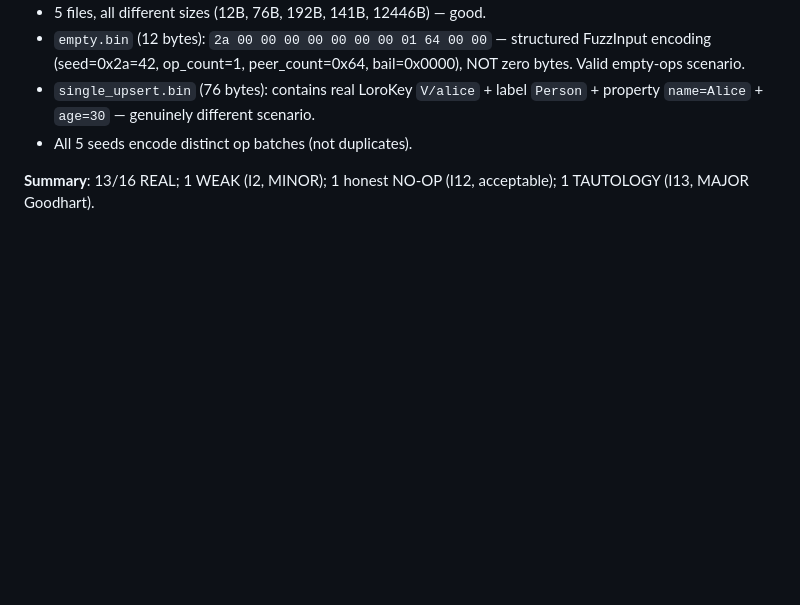
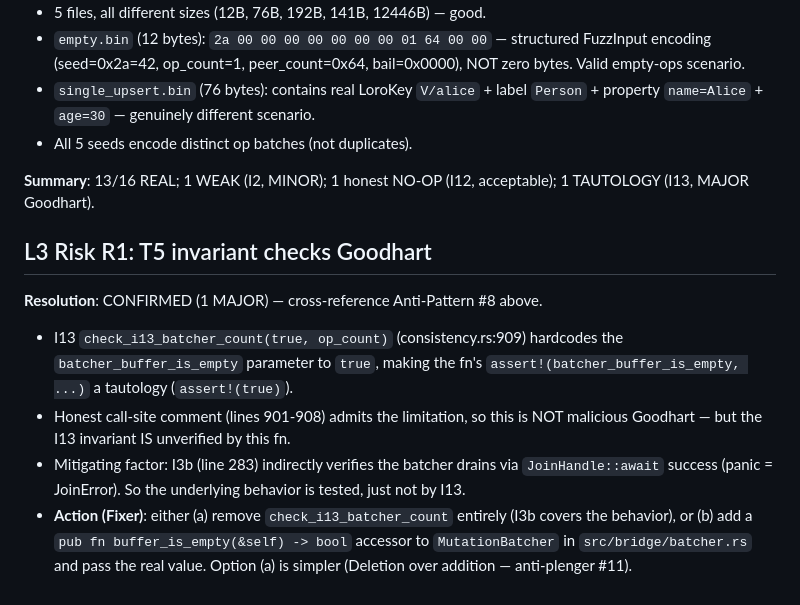
Before and after one commit to OndeHQ/grafeo-loro, a Markdown page: docs/phase-6/p6-hunt.md, the part around the change. Rendered like a GitHub page; blank space fills up the shorter version.

Commit message:
P6-HUNT: R1 invariant Goodhart resolution

```diff
--- a/docs/phase-6/p6-hunt.md
+++ b/docs/phase-6/p6-hunt.md
@@ -124,3 +124,12 @@
 - All 5 seeds encode distinct op batches (not duplicates).
 
 **Summary**: 13/16 REAL; 1 WEAK (I2, MINOR); 1 honest NO-OP (I12, acceptable); 1 TAUTOLOGY (I13, MAJOR Goodhart).
+
+## L3 Risk R1: T5 invariant checks Goodhart
+
+**Resolution**: CONFIRMED (1 MAJOR) — cross-reference Anti-Pattern #8 above.
+
+- I13 `check_i13_batcher_count(true, op_count)` (consistency.rs:909) hardcodes the `batcher_buffer_is_empty` parameter to `true`, making the fn's `assert!(batcher_buffer_is_empty, ...)` a tautology (`assert!(true)`).
+- Honest call-site comment (lines 901-908) admits the limitation, so this is NOT malicious Goodhart — but the I13 invariant IS unverified by this fn.
+- Mitigating factor: I3b (line 283) indirectly verifies the batcher drains via `JoinHandle::await` success (panic = JoinError). So the underlying behavior is tested, just not by I13.
+- **Action (Fixer)**: either (a) remove `check_i13_batcher_count` entirely (I3b covers the behavior), or (b) add a `pub fn buffer_is_empty(&self) -> bool` accessor to `MutationBatcher` in `src/bridge/batcher.rs` and pass the real value. Option (a) is simpler (Deletion over addition — anti-plenger #11).
```
